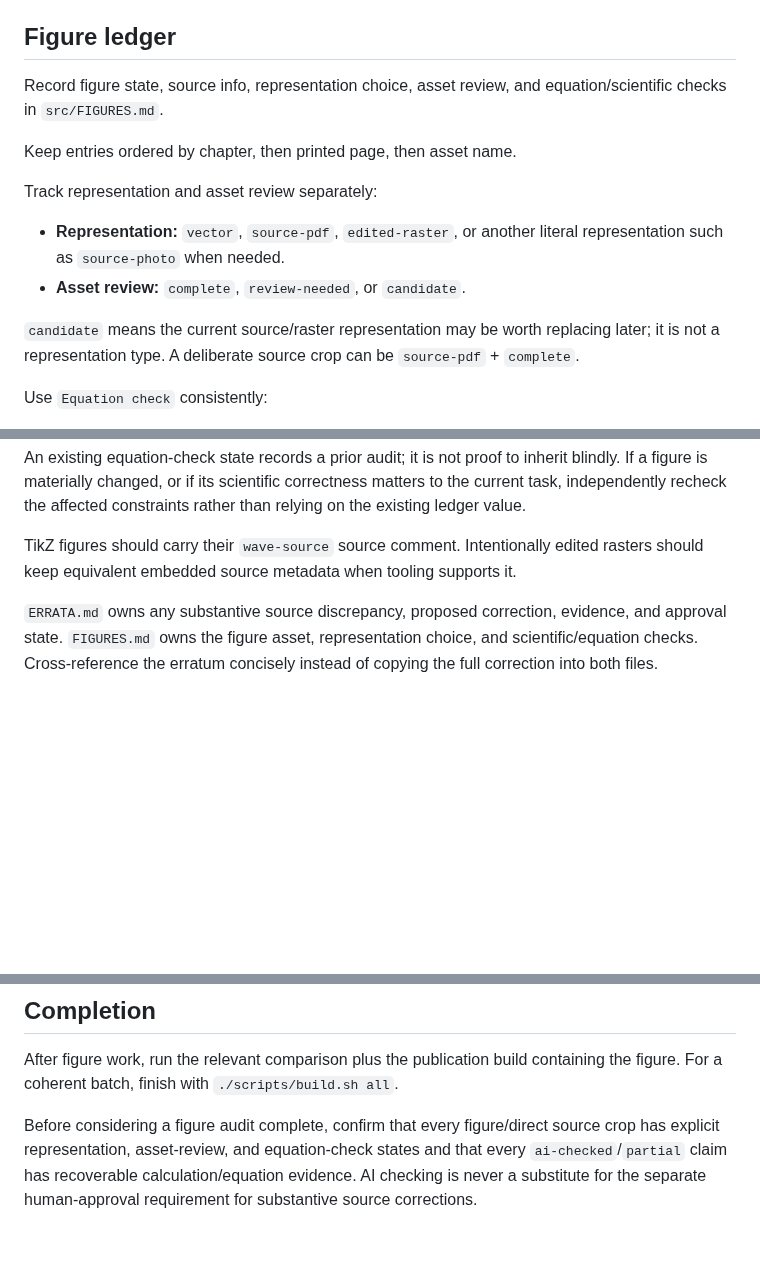
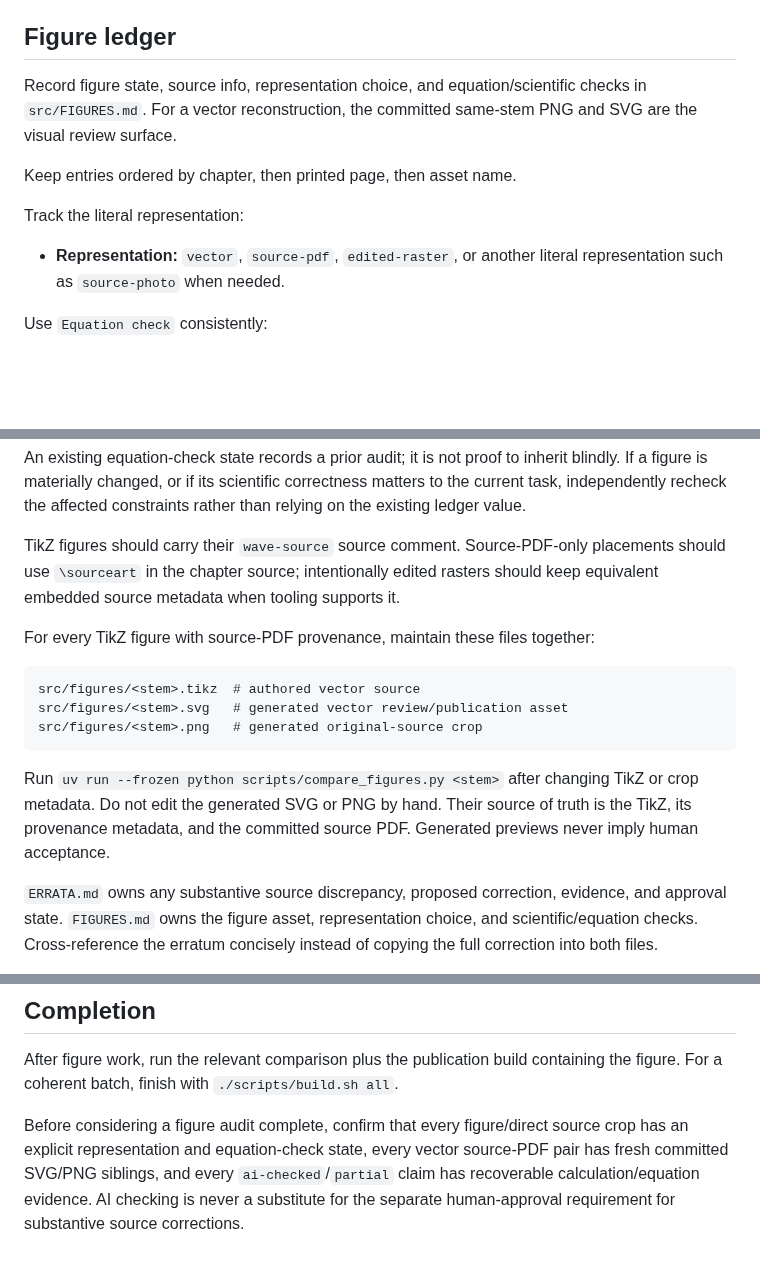
Before and after one commit to mwyau/wave-motions-in-the-ocean, a Markdown page: skills/figure-audit/SKILL.md, 3 parts joined by grey strips. Drawn GitHub-style; blank space fills up the shorter version.

Commit message:
Normalize retained figures as source-PDF crops

````diff
--- a/skills/figure-audit/SKILL.md
+++ b/skills/figure-audit/SKILL.md
@@ -24,16 +24,15 @@ Avoid screenshots, repeated lossy recompression, and committed before/after copi
 
 ## Figure ledger
 
-Record figure state, source info, representation choice, asset review, and equation/scientific checks in `src/FIGURES.md`.
+Record figure state, source info, representation choice, and equation/scientific
+checks in `src/FIGURES.md`. For a vector reconstruction, the committed
+same-stem PNG and SVG are the visual review surface.
 
 Keep entries ordered by chapter, then printed page, then asset name.
 
-Track representation and asset review separately:
+Track the literal representation:
 
 - **Representation:** `vector`, `source-pdf`, `edited-raster`, or another literal representation such as `source-photo` when needed.
-- **Asset review:** `complete`, `review-needed`, or `candidate`.
-
-`candidate` means the current source/raster representation may be worth replacing later; it is not a representation type. A deliberate source crop can be `source-pdf` + `complete`.
 
 Use `Equation check` consistently:
 
@@ -48,7 +47,22 @@ Do not infer `ai-checked` merely because a TikZ file contains a formula or visua
 
 An existing equation-check state records a prior audit; it is not proof to inherit blindly. If a figure is materially changed, or if its scientific correctness matters to the current task, independently recheck the affected constraints rather than relying on the existing ledger value.
 
-TikZ figures should carry their `wave-source` source comment. Intentionally edited rasters should keep equivalent embedded source metadata when tooling supports it.
+TikZ figures should carry their `wave-source` source comment. Source-PDF-only
+placements should use `\sourceart` in the chapter source; intentionally edited
+rasters should keep equivalent embedded source metadata when tooling supports it.
+
+For every TikZ figure with source-PDF provenance, maintain these files together:
+
+```text
+src/figures/<stem>.tikz  # authored vector source
+src/figures/<stem>.svg   # generated vector review/publication asset
+src/figures/<stem>.png   # generated original-source crop
+```
+
+Run `uv run --frozen python scripts/compare_figures.py <stem>` after changing
+TikZ or crop metadata. Do not edit the generated SVG or PNG by hand. Their
+source of truth is the TikZ, its provenance metadata, and the committed source
+PDF. Generated previews never imply human acceptance.
 
 `ERRATA.md` owns any substantive source discrepancy, proposed correction, evidence, and approval state. `FIGURES.md` owns the figure asset, representation choice, and scientific/equation checks. Cross-reference the erratum concisely instead of copying the full correction into both files.
 
@@ -120,4 +138,9 @@ When an intentional raster edit is necessary:
 
 After figure work, run the relevant comparison plus the publication build containing the figure. For a coherent batch, finish with `./scripts/build.sh all`.
 
-Before considering a figure audit complete, confirm that every figure/direct source crop has explicit representation, asset-review, and equation-check states and that every `ai-checked`/`partial` claim has recoverable calculation/equation evidence. AI checking is never a substitute for the separate human-approval requirement for substantive source corrections.
+Before considering a figure audit complete, confirm that every figure/direct
+source crop has an explicit representation and equation-check state, every
+vector source-PDF pair has fresh committed SVG/PNG siblings, and every
+`ai-checked`/`partial` claim has recoverable calculation/equation evidence. AI
+checking is never a substitute for the separate human-approval requirement for
+substantive source corrections.
````
Also changed, not shown: other parts of skills/figure-audit/SKILL.md (+5 -1 lines), CONTRIBUTING.md (+9 -3 lines), src/FIGURES.md (+30 -30 lines), src/figures/ch05-p124-amphidromic-pattern.png, src/figures/ch05-p126-kelvin-turning-corner.png, 4 other files.
